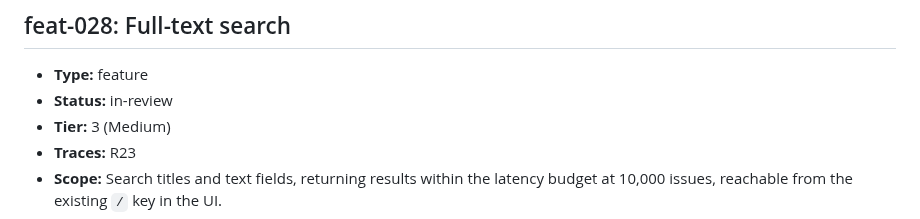
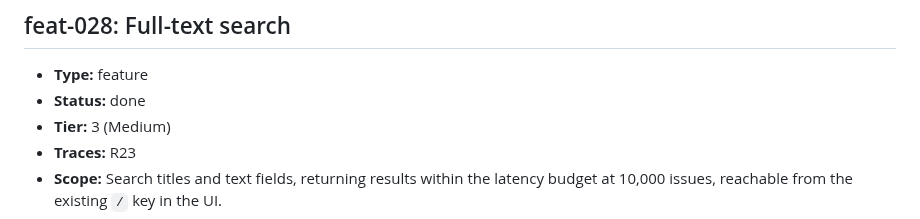
Before and after one commit to ofenton/canon, a Markdown page: specs/increment-plan.md, the part around the change. Rendered like a GitHub page.

Commit message:
feat-028: mark done at Gate 2
Increment: feat-028

```diff
--- a/specs/increment-plan.md
+++ b/specs/increment-plan.md
@@ -665,7 +665,7 @@ mark this done — that is the whole loop, run once, on the workflow itself._
 ## feat-028: Full-text search
 
 - **Type:** feature
-- **Status:** in-review
+- **Status:** done
 - **Tier:** 3 (Medium)
 - **Traces:** R23
 - **Scope:** Search titles and text fields, returning results within the latency budget at 10,000 issues, reachable from the existing `/` key in the UI.
```
